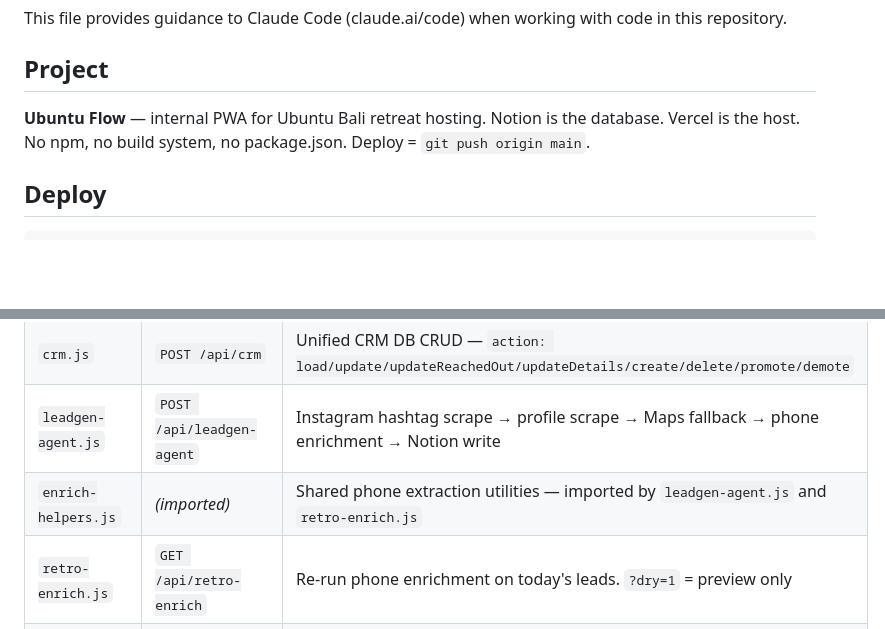
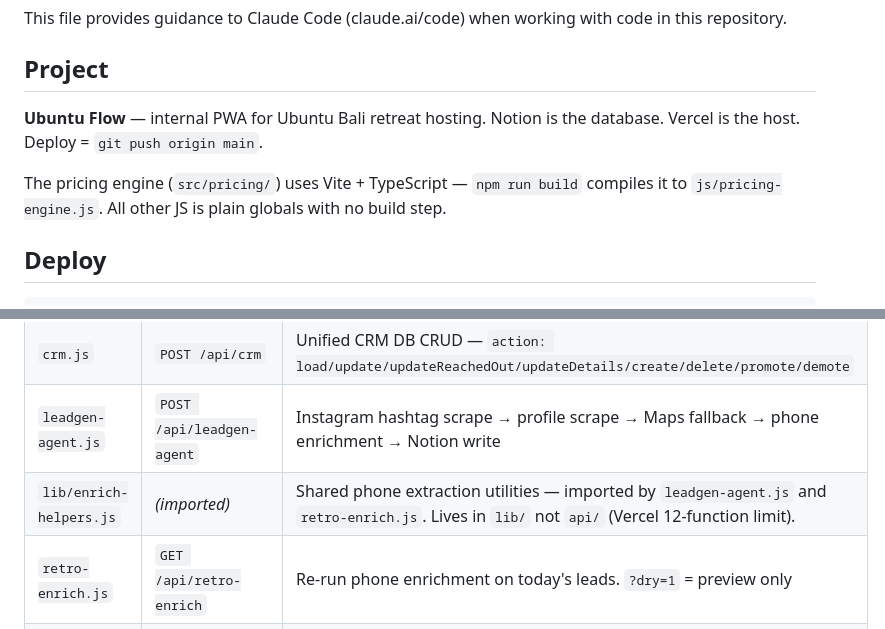
Before and after one commit to ubuntubaliyoga/Ubuntu, a Markdown page: CLAUDE.md, 2 parts joined by grey strips. Drawn GitHub-style; blank space fills up the shorter version.

```diff
--- a/CLAUDE.md
+++ b/CLAUDE.md
@@ -4,7 +4,9 @@ This file provides guidance to Claude Code (claude.ai/code) when working with co
 
 ## Project
 
-**Ubuntu Flow** — internal PWA for Ubuntu Bali retreat hosting. Notion is the database. Vercel is the host. No npm, no build system, no package.json. Deploy = `git push origin main`.
+**Ubuntu Flow** — internal PWA for Ubuntu Bali retreat hosting. Notion is the database. Vercel is the host. Deploy = `git push origin main`.
+
+The pricing engine (`src/pricing/`) uses Vite + TypeScript — `npm run build` compiles it to `js/pricing-engine.js`. All other JS is plain globals with no build step.
 
 ## Deploy
 
@@ -42,7 +44,7 @@ All handlers follow Vercel serverless conventions (`export default async functio
 | `notion.js` | `POST /api/notion` | Offers DB CRUD — `action: load/create/update/delete` |
 | `crm.js` | `POST /api/crm` | Unified CRM DB CRUD — `action: load/update/updateReachedOut/updateDetails/create/delete/promote/demote` |
 | `leadgen-agent.js` | `POST /api/leadgen-agent` | Instagram hashtag scrape → profile scrape → Maps fallback → phone enrichment → Notion write |
-| `enrich-helpers.js` | *(imported)* | Shared phone extraction utilities — imported by `leadgen-agent.js` and `retro-enrich.js` |
+| `lib/enrich-helpers.js` | *(imported)* | Shared phone extraction utilities — imported by `leadgen-agent.js` and `retro-enrich.js`. Lives in `lib/` not `api/` (Vercel 12-function limit). |
 | `retro-enrich.js` | `GET /api/retro-enrich` | Re-run phone enrichment on today's leads. `?dry=1` = preview only |
 | `clear-reached-out.js` | `GET /api/clear-reached-out` | Clear "Reached out on" for leads created since yesterday. `?dry=1` = preview |
 | `exchange-rate.js` | `GET /api/exchange-rate` | USD→IDR live rate, 1h Vercel edge cache, fallback 17085 |
```
Also changed, not shown: agent.md (added, +170 -0 lines).
